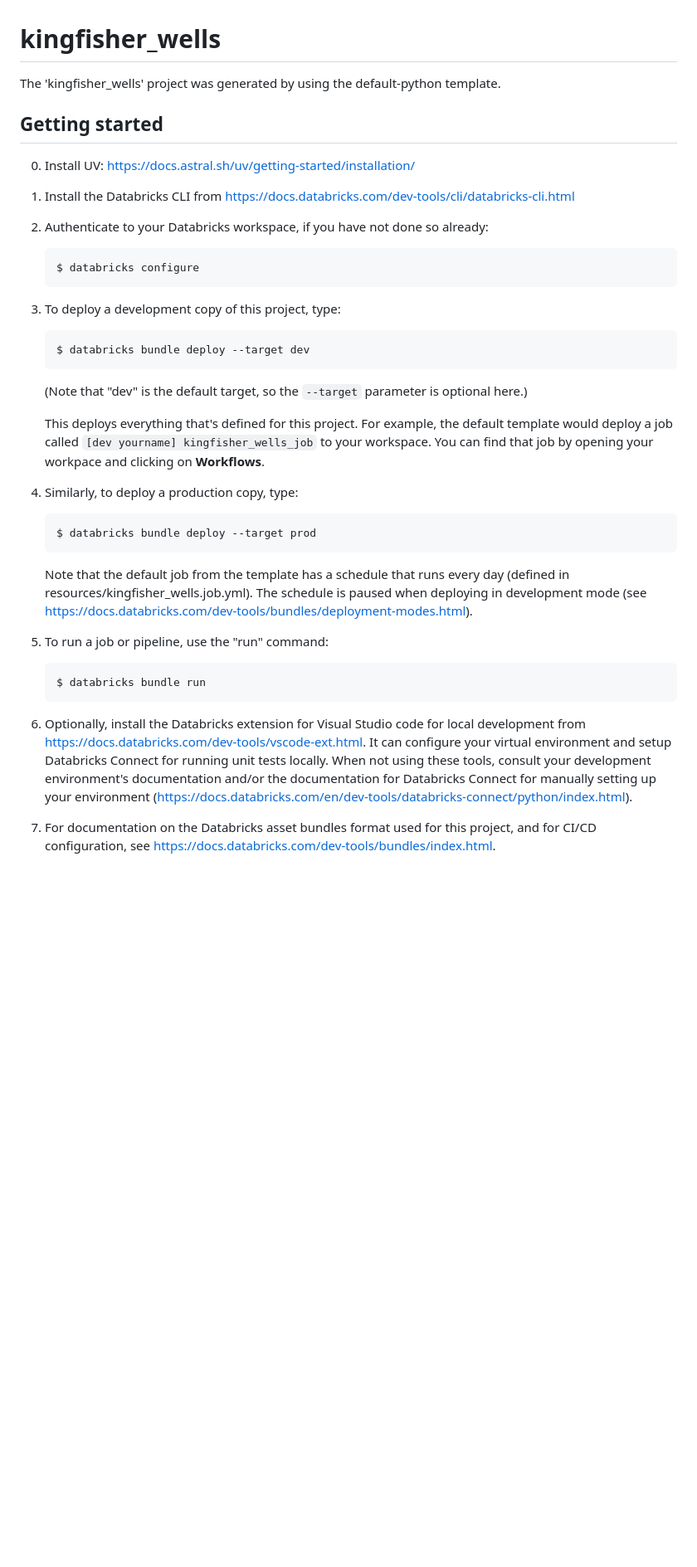
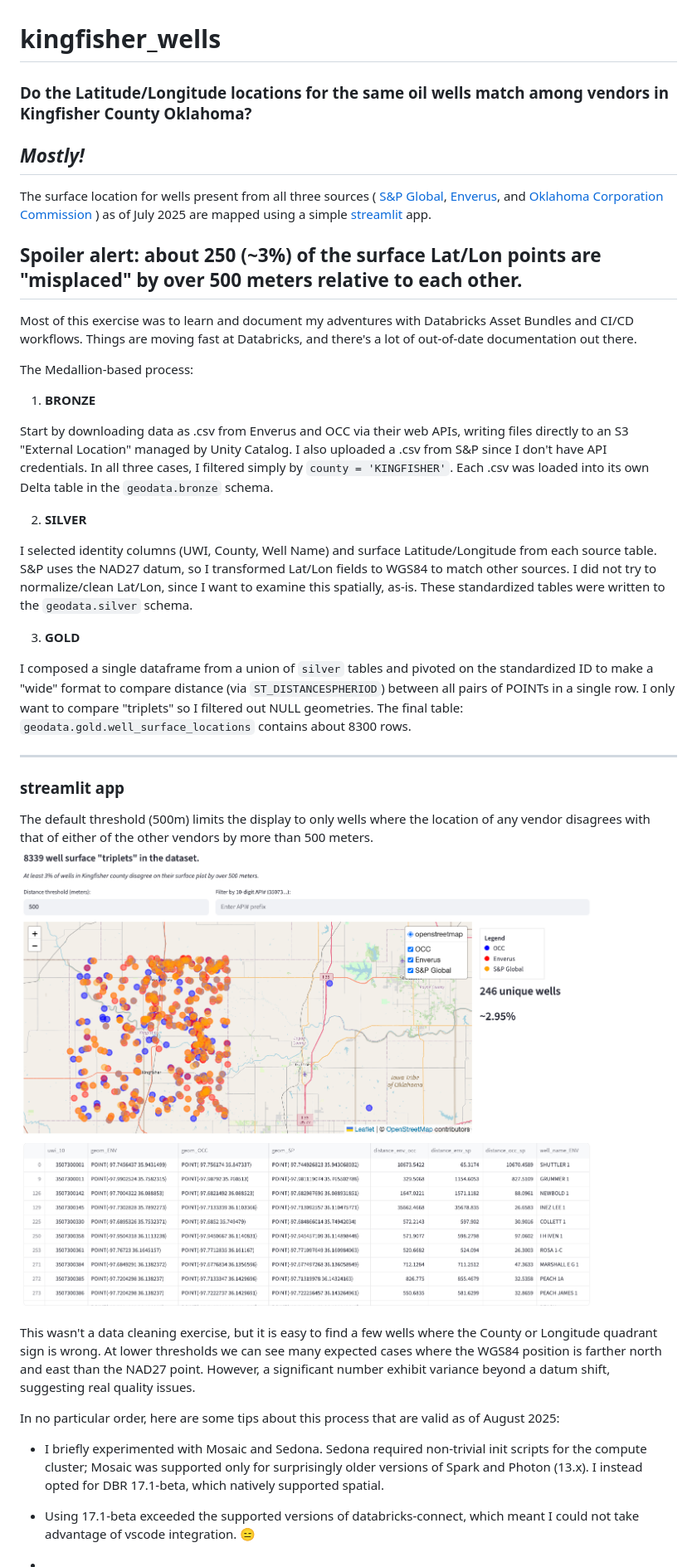
Before and after one commit to rbhughes/kingfisher_wells, a Markdown page: README.md, the part around the change. Shown: that part at 83% size. Rendered like a GitHub page; pictures changed too: images/map.png (added); blank space fills up the shorter version.

Commit message:
documenting stuff

````diff
--- a/README.md
+++ b/README.md
@@ -1,51 +1,47 @@
 # kingfisher_wells
 
-The 'kingfisher_wells' project was generated by using the default-python template.
+### Do the Latitude/Longitude locations for the same oil wells match among vendors in Kingfisher County Oklahoma?
 
-## Getting started
+## **_Mostly!_**
 
-0. Install UV: https://docs.astral.sh/uv/getting-started/installation/
+The surface location for wells present from all three sources (
+[S&amp;P Global](https://www.spglobal.com/commodity-insights/en/products-solutions/upstream-midstream-oil-gas),
+[Enverus](https://www.enverus.com/products/enverus-core/),
+and [Oklahoma Corporation Commission](https://gisdata-occokc.opendata.arcgis.com/)
+) as of July 2025 are mapped using a simple [streamlit](https://streamlit.io/) app.
 
-1. Install the Databricks CLI from https://docs.databricks.com/dev-tools/cli/databricks-cli.html
+## Spoiler alert: about 250 (~3%) of the surface Lat/Lon points are "misplaced" by over 500 meters relative to each other.
 
-2. Authenticate to your Databricks workspace, if you have not done so already:
-    ```
-    $ databricks configure
-    ```
+Most of this exercise was to learn and document my adventures with Databricks Asset Bundles and CI/CD workflows. Things are moving fast at Databricks, and there's a lot of out-of-date documentation out there.
 
-3. To deploy a development copy of this project, type:
-    ```
-    $ databricks bundle deploy --target dev
-    ```
-    (Note that "dev" is the default target, so the `--target` parameter
-    is optional here.)
+The Medallion-based process:
 
-    This deploys everything that's defined for this project.
-    For example, the default template would deploy a job called
-    `[dev yourname] kingfisher_wells_job` to your workspace.
-    You can find that job by opening your workpace and clicking on **Workflows**.
+1. **BRONZE**
 
-4. Similarly, to deploy a production copy, type:
-   ```
-   $ databricks bundle deploy --target prod
-   ```
+Start by downloading data as .csv from Enverus and OCC via their web APIs, writing files directly to an S3 "External Location" managed by Unity Catalog. I also uploaded a .csv from S&P since I don't have API credentials. In all three cases, I filtered simply by `county = 'KINGFISHER'`. Each .csv was loaded into its own Delta table in the `geodata.bronze` schema.
 
-   Note that the default job from the template has a schedule that runs every day
-   (defined in resources/kingfisher_wells.job.yml). The schedule
-   is paused when deploying in development mode (see
-   https://docs.databricks.com/dev-tools/bundles/deployment-modes.html).
+2. **SILVER**
 
-5. To run a job or pipeline, use the "run" command:
-   ```
-   $ databricks bundle run
-   ```
-6. Optionally, install the Databricks extension for Visual Studio code for local development from
-   https://docs.databricks.com/dev-tools/vscode-ext.html. It can configure your
-   virtual environment and setup Databricks Connect for running unit tests locally.
-   When not using these tools, consult your development environment's documentation
-   and/or the documentation for Databricks Connect for manually setting up your environment
-   (https://docs.databricks.com/en/dev-tools/databricks-connect/python/index.html).
+I selected identity columns (UWI, County, Well Name) and surface Latitude/Longitude from each source table. S&P uses the NAD27 datum, so I transformed Lat/Lon fields to WGS84 to match other sources. I did not try to normalize/clean Lat/Lon, since I want to examine this spatially, as-is. These standardized tables were written to the `geodata.silver` schema.
 
-7. For documentation on the Databricks asset bundles format used
-   for this project, and for CI/CD configuration, see
-   https://docs.databricks.com/dev-tools/bundles/index.html.
+3. **GOLD**
+
+I composed a single dataframe from a union of `silver` tables and pivoted on the standardized ID to make a "wide" format to compare distance (via `ST_DISTANCESPHERIOD`) between all pairs of POINTs in a single row. I only want to compare "triplets" so I filtered out NULL geometries. The final table: `geodata.gold.well_surface_locations` contains about 8300 rows.
+
+---
+
+### streamlit app
+
+The default threshold (500m) limits the display to only wells where the location of any vendor disagrees with that of either of the other vendors by more than 500 meters.
+![Kingfisher Map](images/map.png "Kingfisher Map")
+
+This wasn't a data cleaning exercise, but it is easy to find a few wells where the County or Longitude quadrant sign is wrong. At lower thresholds
+we can see many expected cases where the WGS84 position is farther north and east than the NAD27 point. However, a significant number exhibit variance beyond a datum shift, suggesting real quality issues.
+
+In no particular order, here are some tips about this process that are valid as of August 2025:
+
+- I briefly experimented with Mosaic and Sedona. Sedona required non-trivial init scripts for the compute cluster; Mosaic was supported only for surprisingly older versions of Spark and Photon (13.x). I instead opted for DBR 17.1-beta, which natively supported spatial.
+
+- Using 17.1-beta exceeded the supported versions of databricks-connect, which meant I could not take advantage of vscode integration. 😑
+
+-
````
Also changed, not shown: images/medallion_job.png (added), 1 other file.
